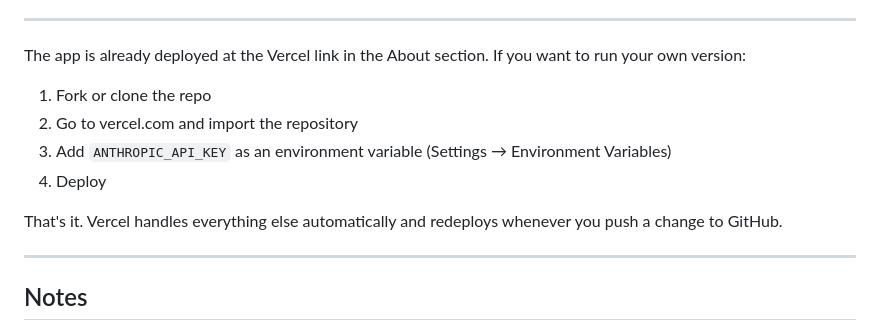
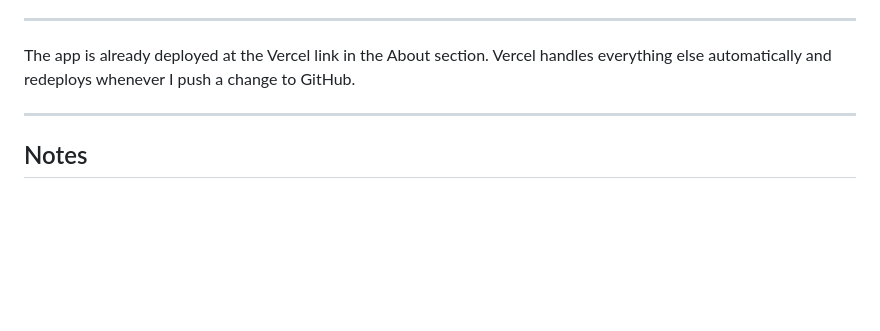
Before and after one commit to Gareth001er/miami-localChat, a Markdown page: README.md, the part around the change. GitHub-like rendering; blank space fills up the shorter version.

```diff
--- a/README.md
+++ b/README.md
@@ -70,14 +70,7 @@ The result is that the AI knows specific things about Miami that a general Claud
 
 
 
-The app is already deployed at the Vercel link in the About section. If you want to run your own version:
-
-1. Fork or clone the repo
-2. Go to vercel.com and import the repository
-3. Add `ANTHROPIC_API_KEY` as an environment variable (Settings → Environment Variables)
-4. Deploy
-
-That's it. Vercel handles everything else automatically and redeploys whenever you push a change to GitHub.
+The app is already deployed at the Vercel link in the About section. Vercel handles everything else automatically and redeploys whenever I   push a change to GitHub.
 
 ---
 
```
